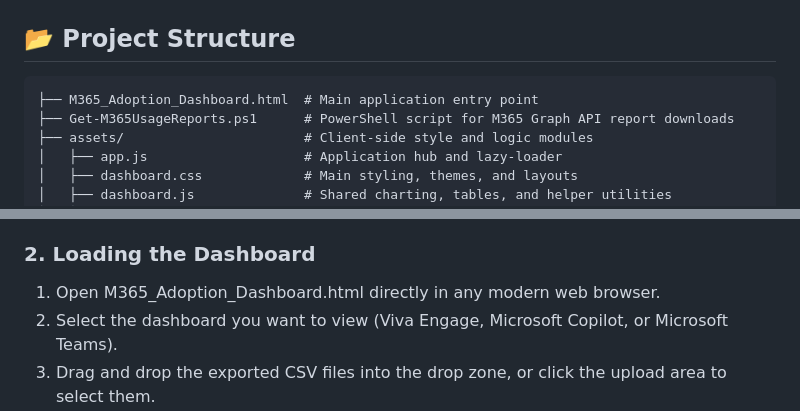
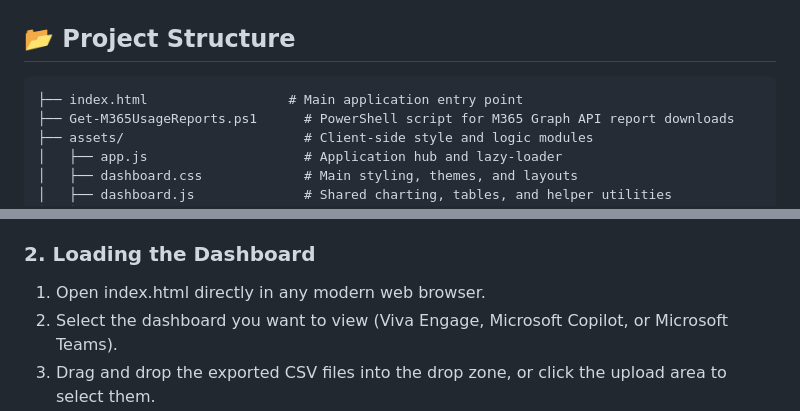
Before and after one commit to ahiser24/m365Dashboard, a Markdown page: README.md, 2 parts joined by grey strips. Drawn GitHub-style.

````diff
--- a/README.md
+++ b/README.md
@@ -21,7 +21,7 @@ All data processing is done entirely in your browser. No files or metrics are up
 ## 📂 Project Structure
 
 ```
-├── M365_Adoption_Dashboard.html  # Main application entry point
+├── index.html                  # Main application entry point
 ├── Get-M365UsageReports.ps1      # PowerShell script for M365 Graph API report downloads
 ├── assets/                       # Client-side style and logic modules
 │   ├── app.js                    # Application hub and lazy-loader
@@ -83,7 +83,7 @@ Microsoft Copilot reports that cannot be retrieved via the API script must be do
 
 ### 2. Loading the Dashboard
 
-1.  Open M365_Adoption_Dashboard.html directly in any modern web browser.
+1.  Open index.html directly in any modern web browser.
 2.  Select the dashboard you want to view (Viva Engage, Microsoft Copilot, or Microsoft Teams).
 3.  Drag and drop the exported CSV files into the drop zone, or click the upload area to select them.
     *   *Tip*: You can find pre-formatted mock data in the `Sample Reports` directory to test the features immediately.
````
